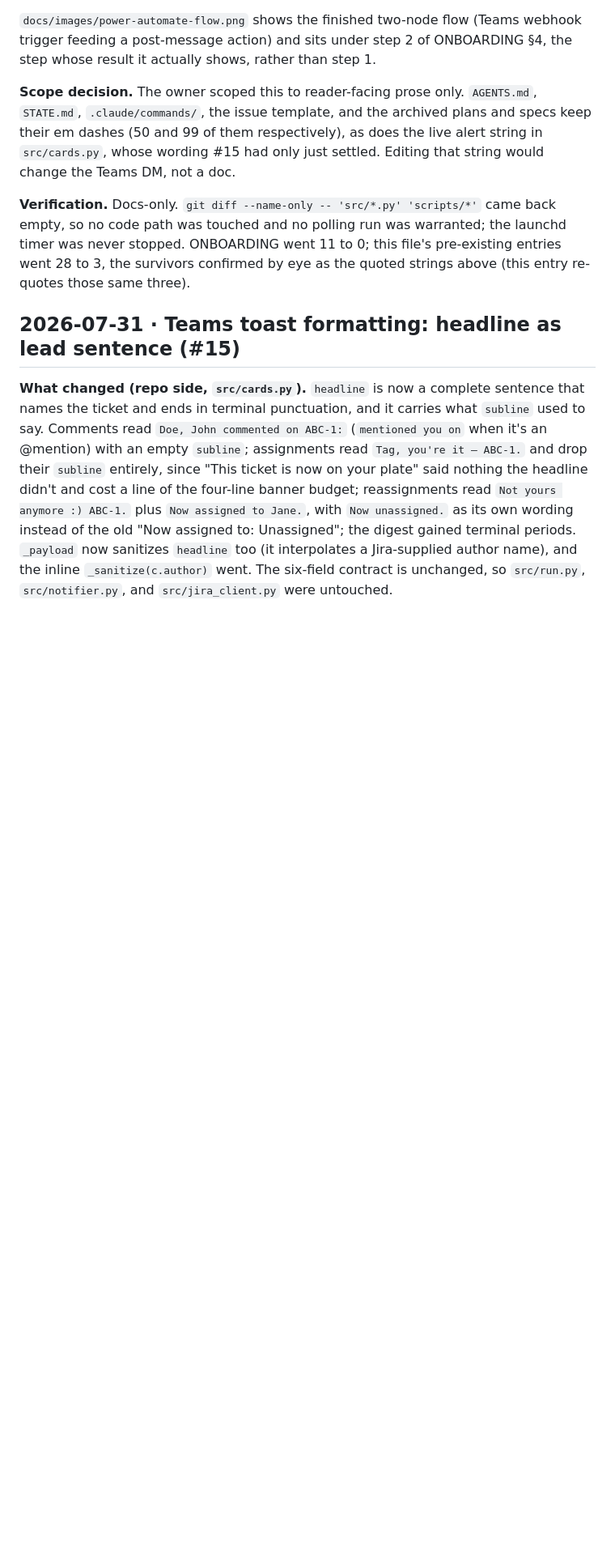
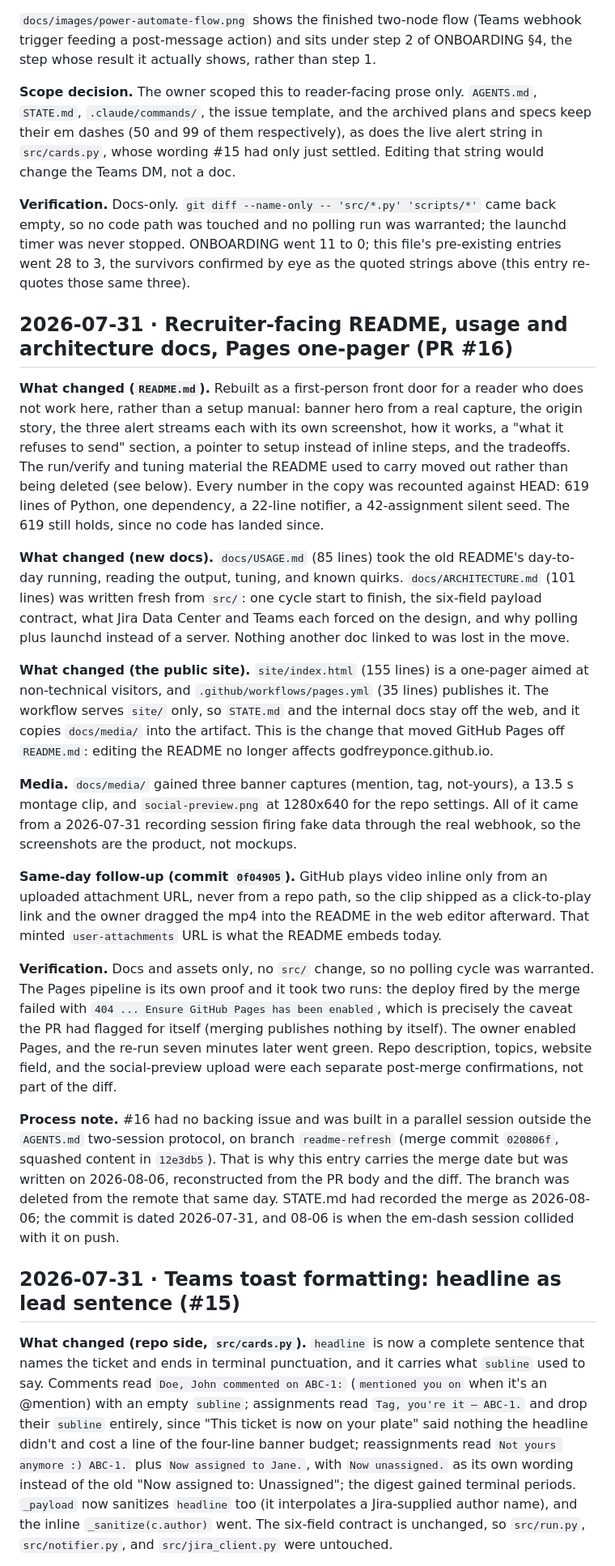
Before and after one commit to godfreyponce/Jira-Alerts, a Markdown page: docs/HISTORY.md, the part around the change. Shown at 81% size. Rendered like a GitHub page; blank space fills up the shorter version.

Commit message:
docs: archive entry for PR #16, state snapshot
PR #16 bypassed the ticket protocol and never got a docs/HISTORY.md
entry. Reconstructed from the PR body and the diff, filed under its
real merge date (2026-07-31, commit 020806f) rather than the 2026-08-06
STATE.md had recorded.

Also drops both #16 cleanup items from Now: the archive gap is closed
and the merged readme-refresh branch has been deleted from the remote.
next_action now says plainly that nothing is actionable until the owner
labels one of #9/#1/#2 ready-for-agent.

Co-Authored-By: Claude Opus 5 (1M context) <noreply@anthropic.com>

```diff
--- a/docs/HISTORY.md
+++ b/docs/HISTORY.md
@@ -33,6 +33,52 @@ actually shows, rather than step 1.
 so no code path was touched and no polling run was warranted; the launchd timer was never
 stopped. ONBOARDING went 11 to 0; this file's pre-existing entries went 28 to 3, the survivors
 confirmed by eye as the quoted strings above (this entry re-quotes those same three).
+
+## 2026-07-31 · Recruiter-facing README, usage and architecture docs, Pages one-pager (PR #16)
+
+**What changed (`README.md`).** Rebuilt as a first-person front door for a reader who does not
+work here, rather than a setup manual: banner hero from a real capture, the origin story, the
+three alert streams each with its own screenshot, how it works, a "what it refuses to send"
+section, a pointer to setup instead of inline steps, and the tradeoffs. The run/verify and tuning
+material the README used to carry moved out rather than being deleted (see below). Every number in
+the copy was recounted against HEAD: 619 lines of Python, one dependency, a 22-line notifier, a
+42-assignment silent seed. The 619 still holds, since no code has landed since.
+
+**What changed (new docs).** `docs/USAGE.md` (85 lines) took the old README's day-to-day running,
+reading the output, tuning, and known quirks. `docs/ARCHITECTURE.md` (101 lines) was written fresh
+from `src/`: one cycle start to finish, the six-field payload contract, what Jira Data Center and
+Teams each forced on the design, and why polling plus launchd instead of a server. Nothing another
+doc linked to was lost in the move.
+
+**What changed (the public site).** `site/index.html` (155 lines) is a one-pager aimed at
+non-technical visitors, and `.github/workflows/pages.yml` (35 lines) publishes it. The workflow
+serves `site/` only, so `STATE.md` and the internal docs stay off the web, and it copies
+`docs/media/` into the artifact. This is the change that moved GitHub Pages off `README.md`:
+editing the README no longer affects godfreyponce.github.io.
+
+**Media.** `docs/media/` gained three banner captures (mention, tag, not-yours), a 13.5 s montage
+clip, and `social-preview.png` at 1280x640 for the repo settings. All of it came from a 2026-07-31
+recording session firing fake data through the real webhook, so the screenshots are the product,
+not mockups.
+
+**Same-day follow-up (commit `0f04905`).** GitHub plays video inline only from an uploaded
+attachment URL, never from a repo path, so the clip shipped as a click-to-play link and the owner
+dragged the mp4 into the README in the web editor afterward. That minted `user-attachments` URL is
+what the README embeds today.
+
+**Verification.** Docs and assets only, no `src/` change, so no polling cycle was warranted. The
+Pages pipeline is its own proof and it took two runs: the deploy fired by the merge failed with
+`404 ... Ensure GitHub Pages has been enabled`, which is precisely the caveat the PR had flagged
+for itself (merging publishes nothing by itself). The owner enabled Pages, and the re-run seven
+minutes later went green. Repo description, topics, website field, and the social-preview upload
+were each separate post-merge confirmations, not part of the diff.
+
+**Process note.** #16 had no backing issue and was built in a parallel session outside the
+`AGENTS.md` two-session protocol, on branch `readme-refresh` (merge commit `020806f`, squashed
+content in `12e3db5`). That is why this entry carries the merge date but was written on 2026-08-06,
+reconstructed from the PR body and the diff. The branch was deleted from the remote that same day.
+STATE.md had recorded the merge as 2026-08-06; the commit is dated 2026-07-31, and 08-06 is when
+the em-dash session collided with it on push.
 
 ## 2026-07-31 · Teams toast formatting: headline as lead sentence (#15)
 
```
Also changed, not shown: STATE.md (+7 -13 lines).
